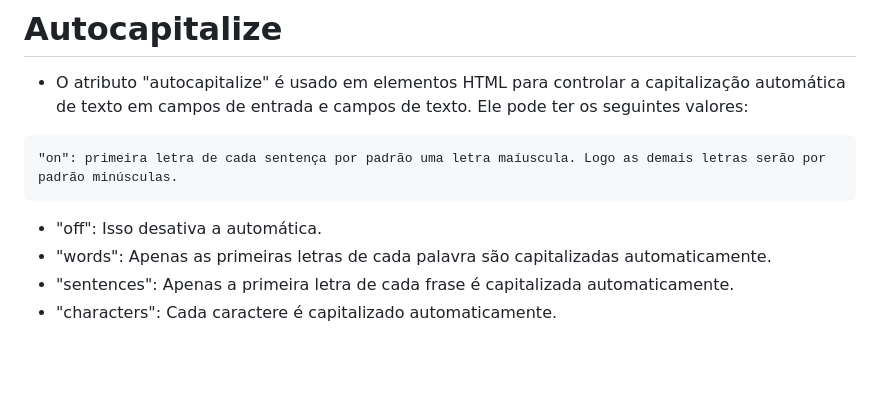
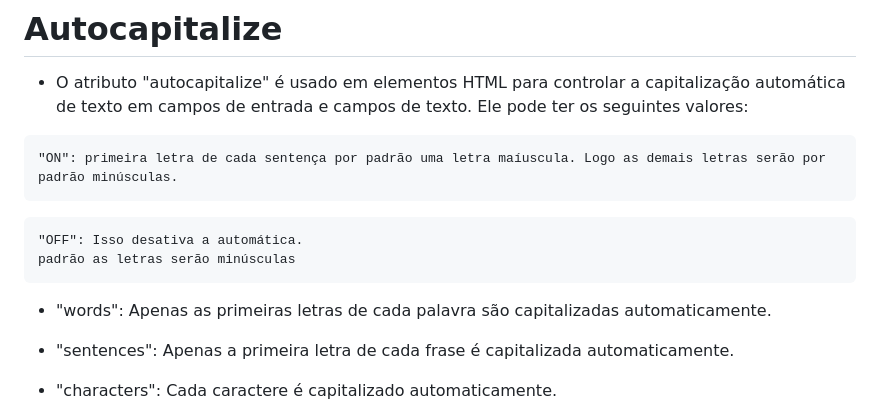
Before and after one commit to victorEvangelista2/form-contato, a Markdown page: README.md, the part around the change. Drawn GitHub-style; blank space fills up the shorter version.

Commit message:
Atualizar o README.md

````diff
--- a/README.md
+++ b/README.md
@@ -76,10 +76,18 @@ Accept-Charset: utf-8, iso-8859-1;q=0.5, *;q=0.1
  - O atributo "autocapitalize" é usado em elementos HTML para controlar a capitalização automática de texto em campos de entrada e campos de texto. Ele pode ter os seguintes valores:
 
 ```
-"on": primeira letra de cada sentença por padrão uma letra maíuscula. Logo as demais letras serão por padrão minúsculas.
+"ON": primeira letra de cada sentença por padrão uma letra maíuscula. Logo as demais letras serão por padrão minúsculas.
 ```
-- "off": Isso desativa a automática.
+
+```
+"OFF": Isso desativa a automática.
+padrão as letras serão minúsculas
+```
+
+
 - "words": Apenas as primeiras letras de cada palavra são capitalizadas automaticamente.
+
+
 - "sentences": Apenas a primeira letra de cada frase é capitalizada automaticamente.
 - "characters": Cada caractere é capitalizado automaticamente.
 
````
